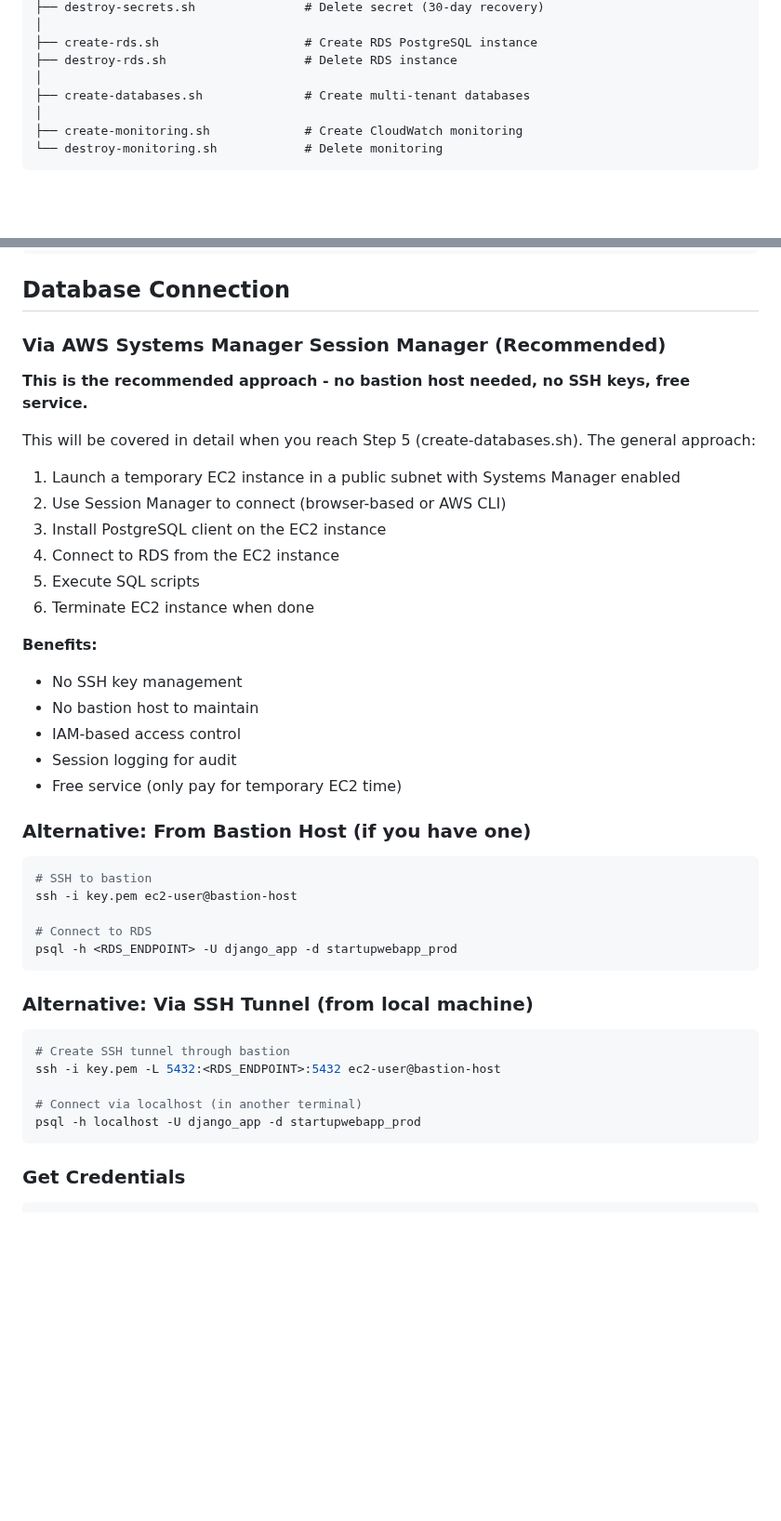
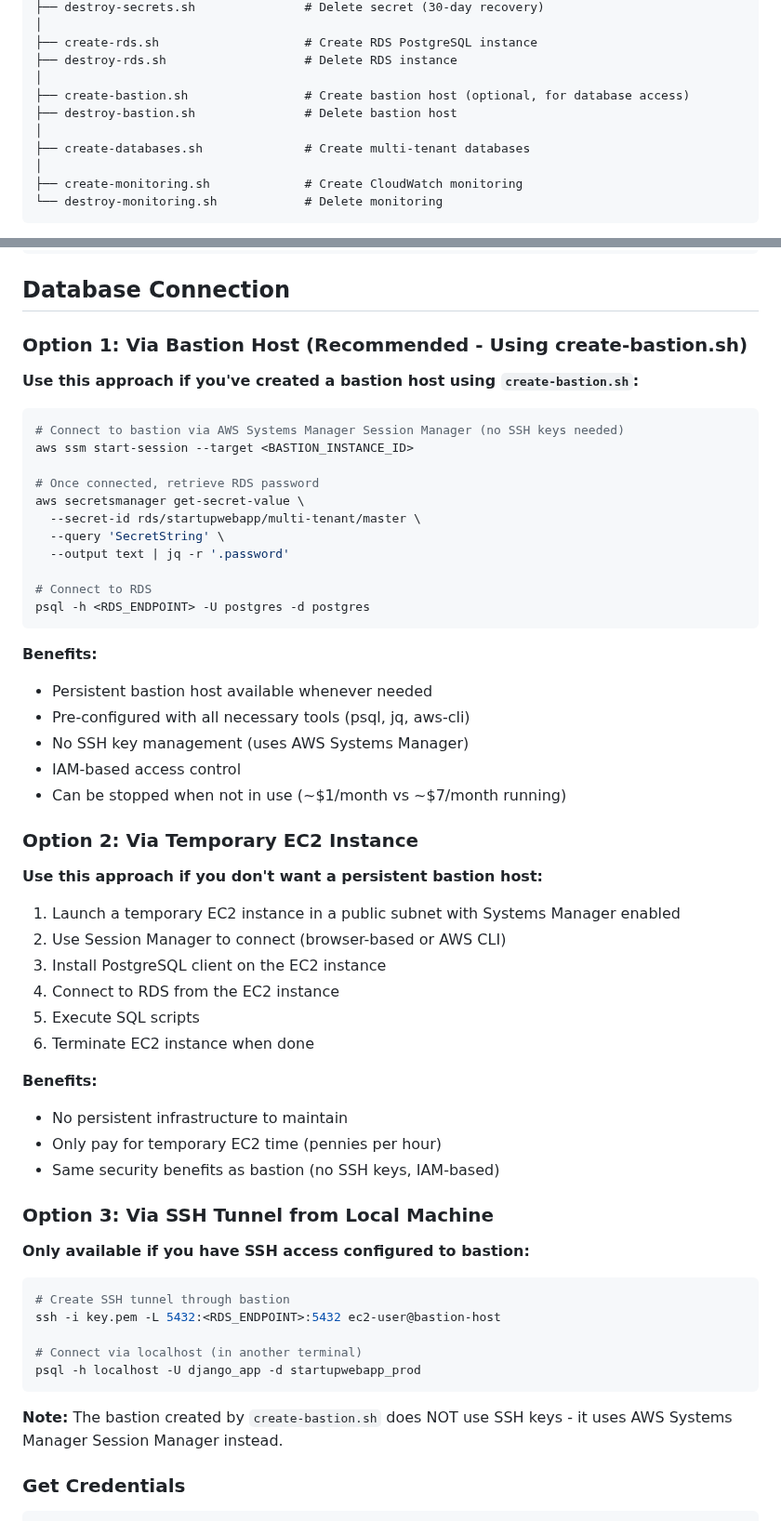
Before and after one commit to bartgottschalk/startup_web_app_server_side, a Markdown page: scripts/infra/README.md, 2 parts joined by grey strips. Shown at 93% size. GitHub-like rendering; blank space fills up the shorter version.

````diff
--- a/scripts/infra/README.md
+++ b/scripts/infra/README.md
@@ -90,6 +90,9 @@ scripts/infra/
 ├── create-rds.sh                    # Create RDS PostgreSQL instance
 ├── destroy-rds.sh                   # Delete RDS instance
 │
+├── create-bastion.sh                # Create bastion host (optional, for database access)
+├── destroy-bastion.sh               # Delete bastion host
+│
 ├── create-databases.sh              # Create multi-tenant databases
 │
 ├── create-monitoring.sh             # Create CloudWatch monitoring
@@ -515,11 +551,34 @@ PostgreSQL logs exported to CloudWatch Logs:
 
 ## Database Connection
 
-### Via AWS Systems Manager Session Manager (Recommended)
+### Option 1: Via Bastion Host (Recommended - Using create-bastion.sh)
 
-**This is the recommended approach - no bastion host needed, no SSH keys, free service.**
+**Use this approach if you've created a bastion host using `create-bastion.sh`:**
 
-This will be covered in detail when you reach Step 5 (create-databases.sh). The general approach:
+```bash
+# Connect to bastion via AWS Systems Manager Session Manager (no SSH keys needed)
+aws ssm start-session --target <BASTION_INSTANCE_ID>
+
+# Once connected, retrieve RDS password
+aws secretsmanager get-secret-value \
+  --secret-id rds/startupwebapp/multi-tenant/master \
+  --query 'SecretString' \
+  --output text | jq -r '.password'
+
+# Connect to RDS
+psql -h <RDS_ENDPOINT> -U postgres -d postgres
+```
+
+**Benefits:**
+- Persistent bastion host available whenever needed
+- Pre-configured with all necessary tools (psql, jq, aws-cli)
+- No SSH key management (uses AWS Systems Manager)
+- IAM-based access control
+- Can be stopped when not in use (~$1/month vs ~$7/month running)
+
+### Option 2: Via Temporary EC2 Instance
+
+**Use this approach if you don't want a persistent bastion host:**
 
 1. Launch a temporary EC2 instance in a public subnet with Systems Manager enabled
 2. Use Session Manager to connect (browser-based or AWS CLI)
@@ -529,23 +588,13 @@ This will be covered in detail when you reach Step 5 (create-databases.sh). The
 6. Terminate EC2 instance when done
 
 **Benefits:**
-- No SSH key management
-- No bastion host to maintain
-- IAM-based access control
-- Session logging for audit
-- Free service (only pay for temporary EC2 time)
+- No persistent infrastructure to maintain
+- Only pay for temporary EC2 time (pennies per hour)
+- Same security benefits as bastion (no SSH keys, IAM-based)
 
-### Alternative: From Bastion Host (if you have one)
+### Option 3: Via SSH Tunnel from Local Machine
 
-```bash
-# SSH to bastion
-ssh -i key.pem ec2-user@bastion-host
-
-# Connect to RDS
-psql -h <RDS_ENDPOINT> -U django_app -d startupwebapp_prod
-```
-
-### Alternative: Via SSH Tunnel (from local machine)
+**Only available if you have SSH access configured to bastion:**
 
 ```bash
 # Create SSH tunnel through bastion
@@ -554,6 +603,8 @@ ssh -i key.pem -L 5432:<RDS_ENDPOINT>:5432 ec2-user@bastion-host
 # Connect via localhost (in another terminal)
 psql -h localhost -U django_app -d startupwebapp_prod
 ```
+
+**Note:** The bastion created by `create-bastion.sh` does NOT use SSH keys - it uses AWS Systems Manager Session Manager instead.
 
 ### Get Credentials
 
````
Also changed, not shown: other parts of scripts/infra/README.md (+40 -7 lines).
